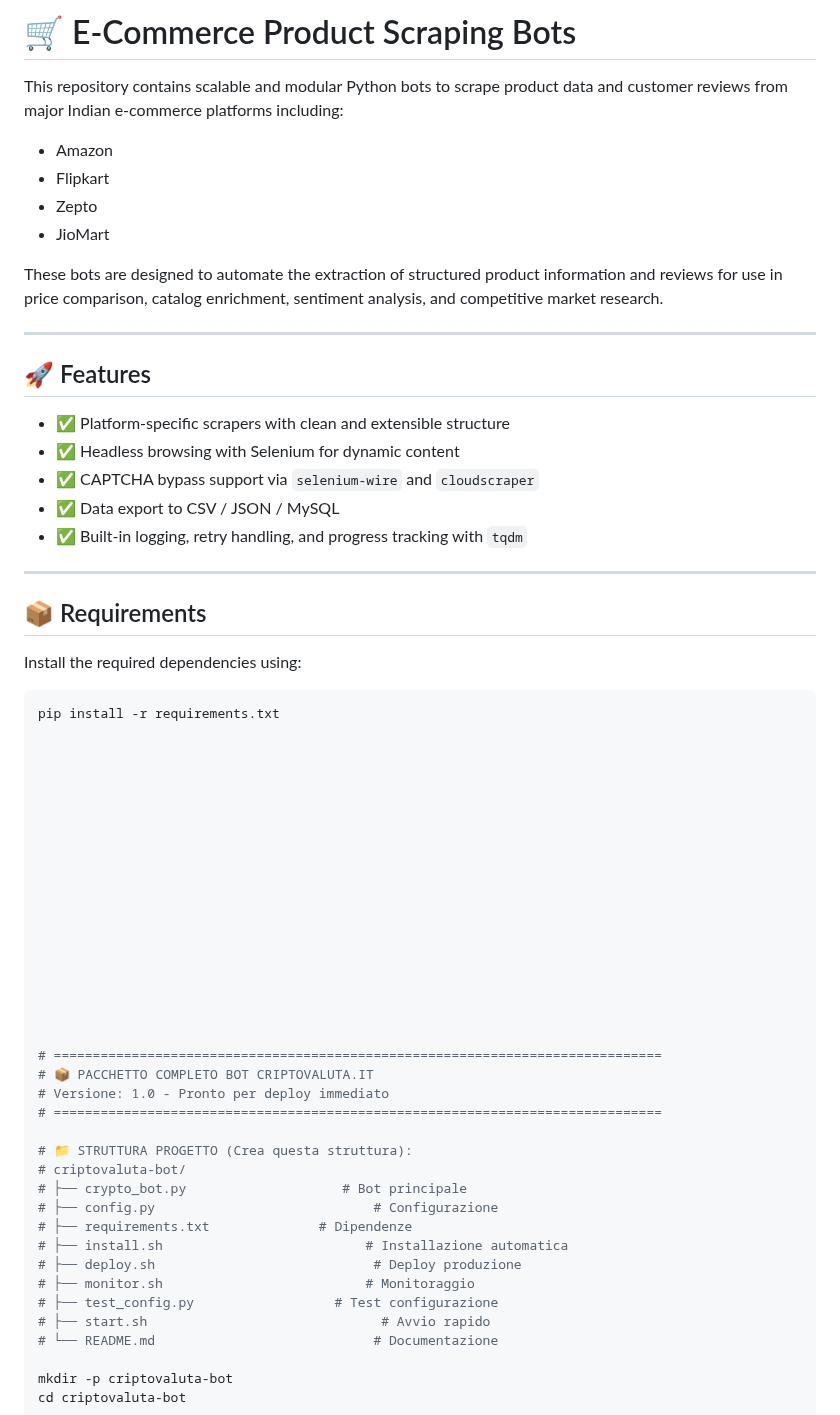
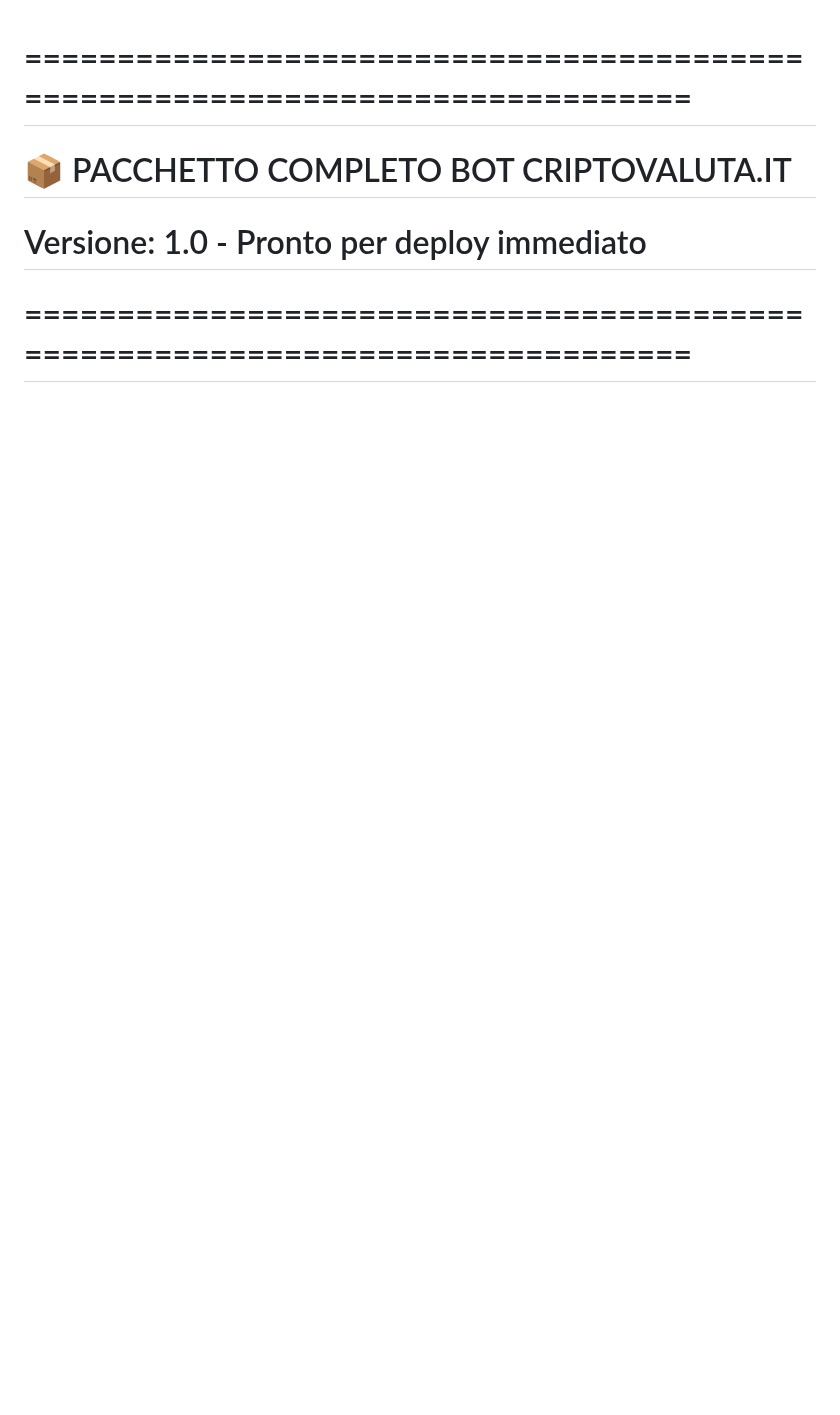
Before and after one commit to pravindws203/product-scraper, a Markdown page: README.md, the part around the change. Drawn GitHub-style; blank space fills up the shorter version.

````diff
--- a/README.md
+++ b/README.md
@@ -1,49 +1,3 @@
-# 🛒 E-Commerce Product Scraping Bots
-
-This repository contains scalable and modular Python bots to scrape product data and customer reviews from major Indian e-commerce platforms including:
-
-- Amazon
-- Flipkart
-- Zepto
-- JioMart
-
-These bots are designed to automate the extraction of structured product information and reviews for use in price comparison, catalog enrichment, sentiment analysis, and competitive market research.
-
----
-
-## 🚀 Features
-
-- ✅ Platform-specific scrapers with clean and extensible structure
-- ✅ Headless browsing with Selenium for dynamic content
-- ✅ CAPTCHA bypass support via `selenium-wire` and `cloudscraper`
-- ✅ Data export to CSV / JSON / MySQL
-- ✅ Built-in logging, retry handling, and progress tracking with `tqdm`
-
----
-
-## 📦 Requirements
-
-Install the required dependencies using:
-
-```bash
-pip install -r requirements.txt
-
-
-
-
-
-
-
-
-
-
-
-
-
-
-
-
-
 # ==============================================================================
 # 📦 PACCHETTO COMPLETO BOT CRIPTOVALUTA.IT
 # Versione: 1.0 - Pronto per deploy immediato
````
